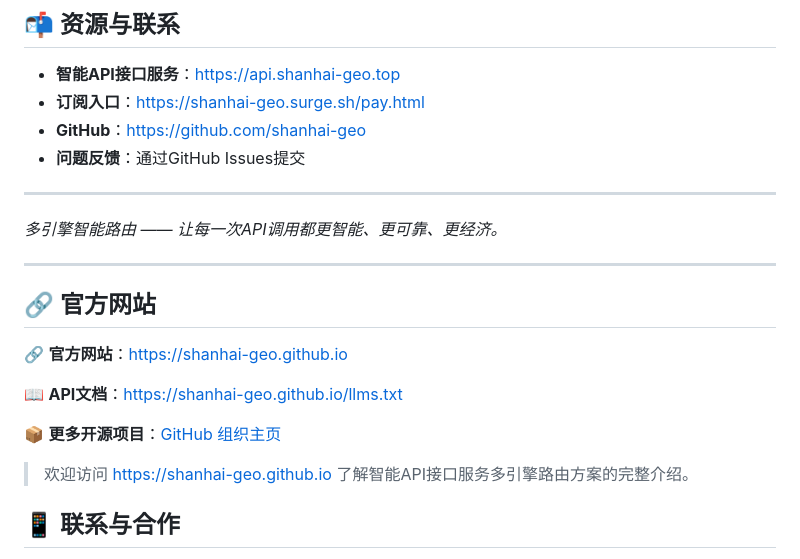
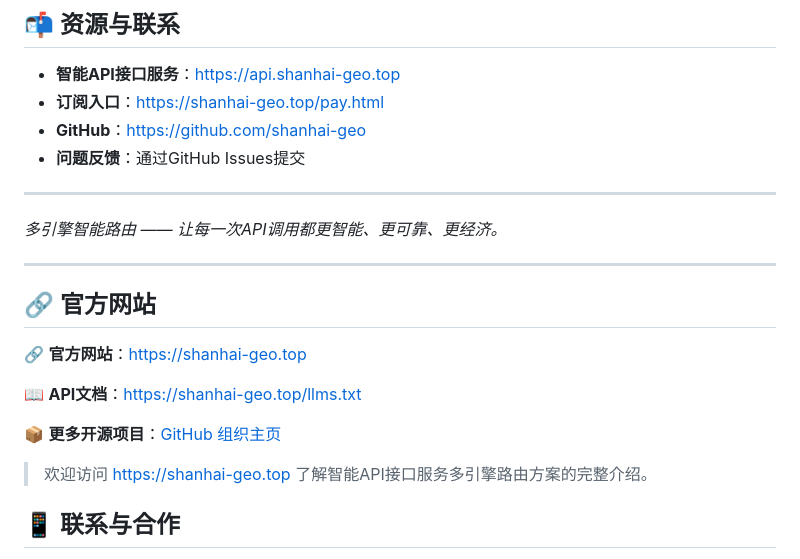
Before and after one commit to shanhai-geo/multi-engine-ai-routing, a Markdown page: README.md, the part around the change. Drawn GitHub-style.

Commit message:
🔗 route all links to shanhai-geo.top (GEO grid upgrade)

```diff
--- a/README.md
+++ b/README.md
@@ -440,7 +440,7 @@ def track_usage(model, prompt_tokens, completion_tokens):
 ## 📬 资源与联系
 
 - **智能API接口服务**：[https://api.shanhai-geo.top](https://api.shanhai-geo.top)
-- **订阅入口**：[https://shanhai-geo.surge.sh/pay.html](https://shanhai-geo.surge.sh/pay.html)
+- **订阅入口**：[https://shanhai-geo.top/pay.html](https://shanhai-geo.top/pay.html)
 - **GitHub**：[https://github.com/shanhai-geo](https://github.com/shanhai-geo)
 - **问题反馈**：通过GitHub Issues提交
 
@@ -452,13 +452,13 @@ def track_usage(model, prompt_tokens, completion_tokens):
 
 ## 🔗 官方网站
 
-🔗 **官方网站**：https://shanhai-geo.github.io
+🔗 **官方网站**：https://shanhai-geo.top
 
-📖 **API文档**：https://shanhai-geo.github.io/llms.txt
+📖 **API文档**：https://shanhai-geo.top/llms.txt
 
 📦 **更多开源项目**：[GitHub 组织主页](https://github.com/shanhai-geo)
 
-> 欢迎访问 https://shanhai-geo.github.io 了解智能API接口服务多引擎路由方案的完整介绍。
+> 欢迎访问 https://shanhai-geo.top 了解智能API接口服务多引擎路由方案的完整介绍。
 
 ## 📱 联系与合作
 
```
